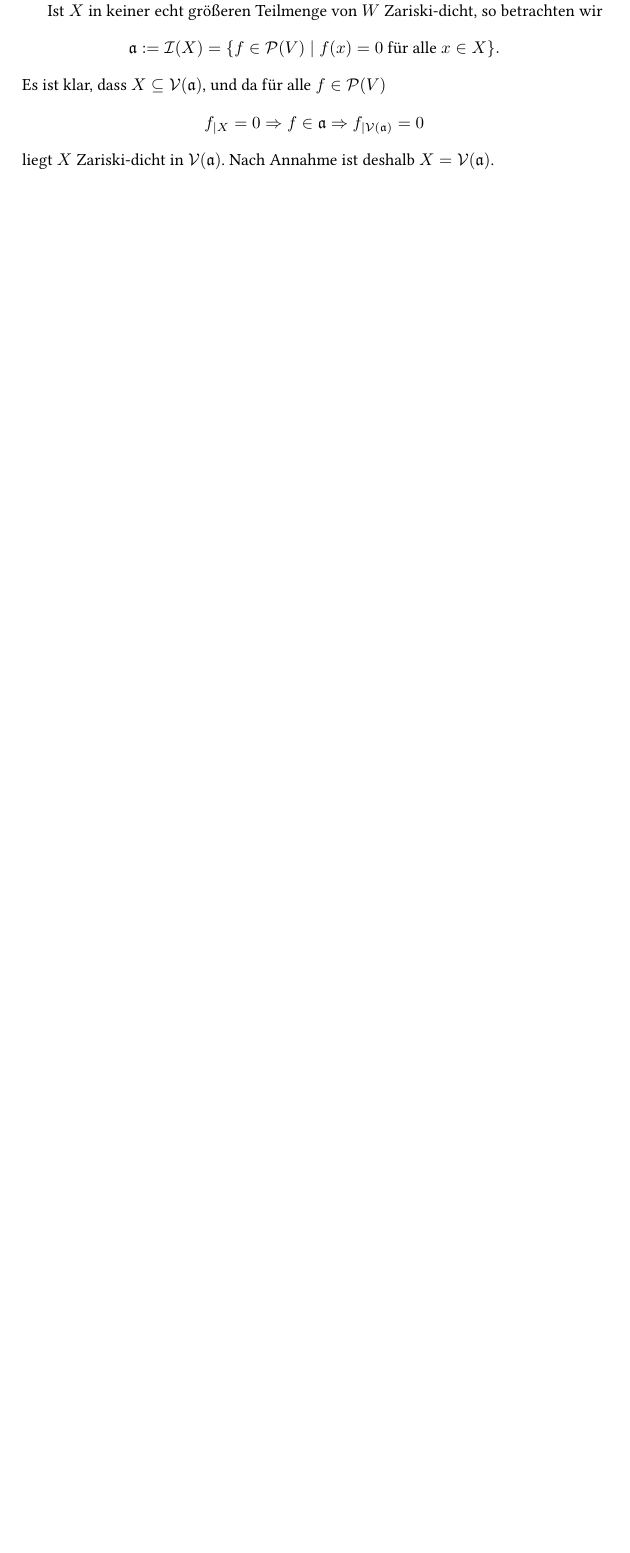
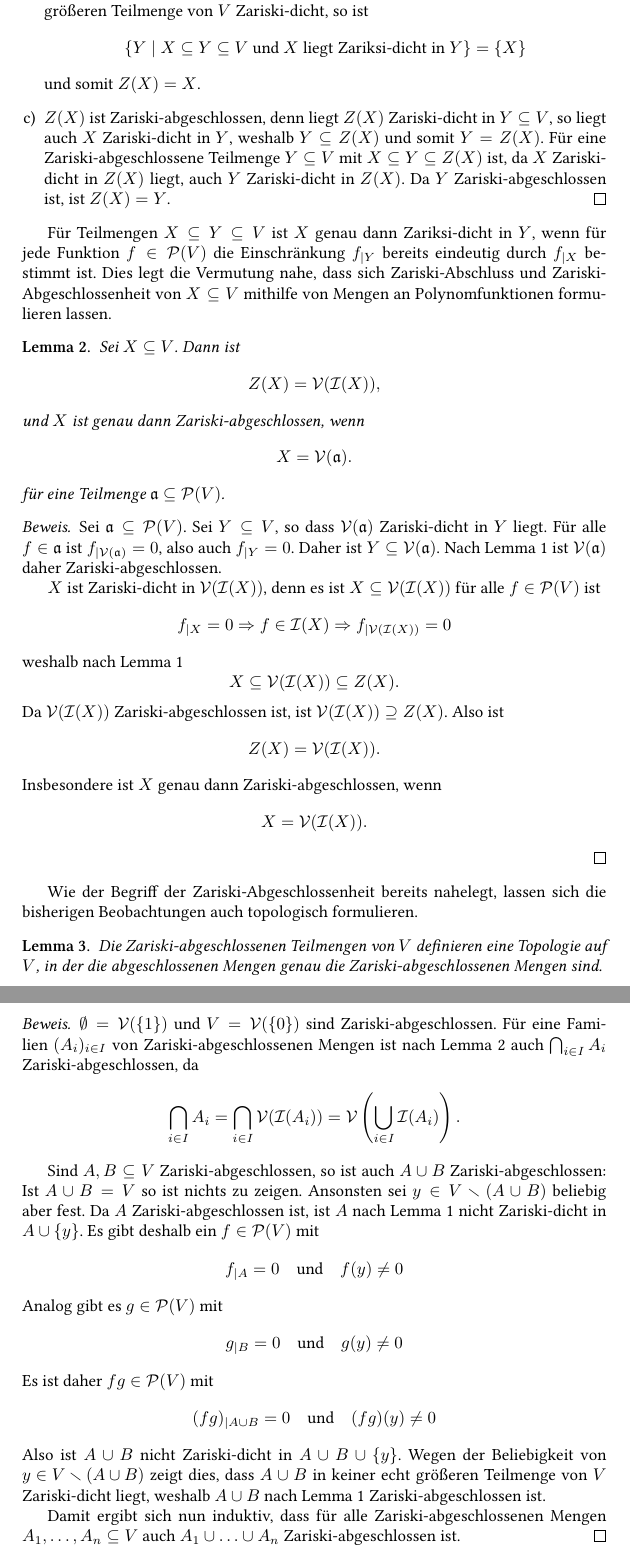
Before and after one commit to cionx/algebra-1-exercises-ss-14, a LaTeX document (Blatt 6/Algebra 6.tex, which reads mystyle.sty): part of the page before the commit and two parts of pages 2 and 3 of 3 after it, the two joined at a grey line, cut at the place of the change, the shorter picture padded with empty space. Compiled offline with XeLaTeX.

Commit message:
Blatt 6: Aufgaben 1 und 4, ersten Draft getippt.
Aufgaben 1 und 4 sind jetzt zusammengelegt. Die alte Version von Aufgabe 1 wurde verworfen.

```diff
--- a/Blatt 6/Algebra 6.tex
+++ b/Blatt 6/Algebra 6.tex
@@ -24,8 +25,7 @@ $X \subseteq W$ ist genau dann die Verschwindungsmenge einer Menge von Polynomen
 
-Ist $X$ für alle $y \in W \smallsetminus X$ nicht Zariski-dicht in $X \cup \{y\}$, so ist $X$ in keiner echt größeren Teilmenge von $W$ Zariski-dicht, denn ist $X \subsetneq Y \subseteq W$ und $X$ Zariski-dicht in $Y$, so ist $X$ auch Zariski-dicht in $X \cup \{y\}$ für alle $y \in Y \smallsetminus X$.
+Es sei $X \subseteq V$ eine Teilmenge. Wir wolllen untersuchen, in welchen Teilmengen von $V$ $X$ Zariski-dicht liegt, und wie sich Zariski-Dichtheit charakterisieren lässt.
 
-Ist $X$ in keiner echt größeren Teilmenge von $W$ Zariski-dicht, so betrachten wir
+Hierfür bemerken wir, dass die Teilmengen von $V$, in denen $X$ Zariski-dicht liegt, unter Vereinigungen abgeschlossen sind: Ist $(U_i)_{i \in I}$ eine nichtleere Kollektion von Teilmengen mit $X \subseteq U_i \subseteq V$ für alle $i \in I$, so dass $X$ für alle $i \in I$ Zariski-dicht in $U_i$ liegt, so liegt $X$ auch Zariski-dicht in
 \[
- \mf{a} := \mc{I}(X) = \{f \in \mc{P}(V) \mid f(x) = 0 \text{ für alle } x \in X\}.
+ U := \bigcup_{i \in I} U_i.
 \]
-Es ist klar, dass $X \subseteq \mc{V}(\mf{a})$, und da für alle $f \in \mc{P}(V)$
@@ -32,9 +64,93 @@ Es ist klar, dass $X \subseteq \mc{V}(\mf{a})$, und da für alle $f \in \mc{P}(V
+  Ist $X$ Zariski-abgeschlossen, so git für jede Teilmenge $Y \subseteq V$, in der $X$ Zariski-dicht liegt, dass $Y \subseteq Z(X) = X$ und somit $Y = X$. Liegt $X$ in keiner echt größeren Teilmenge von $V$ Zariski-dicht, so ist
+  \[
+   \left\{ Y \mid X \subseteq Y \subseteq V \text{ und $X$ liegt Zariksi-dicht in $Y$} \right\} = \{X\}
+  \]
+  und somit $Z(X) = X$.
+  \item
+  $Z(X)$ ist Zariski-abgeschlossen, denn liegt $Z(X)$ Zariski-dicht in $Y \subseteq V$, so liegt auch $X$ Zariski-dicht in $Y$, weshalb $Y \subseteq Z(X)$ und somit $Y = Z(X)$. Für eine Zariski-abgeschlossene Teilmenge $Y \subseteq V$ mit $X \subseteq Y \subseteq Z(X)$ ist, da $X$ Zariski-dicht in $Z(X)$ liegt, auch $Y$ Zariski-dicht in $Z(X)$. Da $Y$  Zariski-abgeschlossen ist, ist $Z(X) = Y$. \qedhere
+ \end{enumerate}
+\end{proof}
+
+
+Für Teilmengen $X \subseteq Y \subseteq V$ ist $X$ genau dann Zariksi-dicht in $Y$, wenn für jede Funktion $f \in \mc{P}(V)$ die Einschränkung $f_{|Y}$ bereits eindeutig durch $f_{|X}$ bestimmt ist. Dies legt die Vermutung nahe, dass sich Zariski-Abschluss und Zariski-Abgeschlossenheit von $X \subseteq V$ mithilfe von Mengen an Polynomfunktionen formulieren lassen.
+
+
+\begin{lem}\label{lem: Charakterisierung durch Verschwindungsmengen}
+ Sei $X \subseteq V$. Dann ist
+ \[
+  Z(X) = \mc{V}( \mc{I}(X) ),
+ \]
+ und  $X$ ist genau dann Zariski-abgeschlossen, wenn
+ \[
+  X = \mc{V}(\mf{a}).
+ \]
+ für eine Teilmenge $\mf{a} \subseteq \mc{P}(V)$.
+\end{lem}
+\begin{proof}
+ Sei $\mf{a} \subseteq \mc{P}(V)$. Sei $Y \subseteq V$, so dass $\mc{V}(\mf{a})$ Zariski-dicht in $Y$ liegt. Für alle $f \in \mf{a}$ ist $f_{|\mc{V}(\mf{a})} = 0$, also auch $f_{|Y} = 0$. Daher ist $Y \subseteq \mc{V}(\mf{a})$. Nach Lemma \ref{lem: erste Aussagen über Zariski-Abschluss} ist $\mc{V}(\mf{a})$ daher Zariski-abgeschlossen.
+
+ $X$ ist Zariski-dicht in $\mc{V}(\mc{I}(X))$, denn es ist $X \subseteq \mc{V}(\mc{I}(X))$ für alle $f \in \mc{P}(V)$ ist
+ \[
+  f_{|X} = 0 \Rightarrow f \in \mc{I}(X) \Rightarrow f_{|\mc{V}(\mc{I}(X))} = 0
+ \]
+ weshalb nach Lemma \ref{lem: erste Aussagen über Zariski-Abschluss}
+ \[
+  X \subseteq \mc{V}(\mc{I}(X)) \subseteq Z(X).
+ \]
+ Da $\mc{V}(\mc{I}(X))$ Zariski-abgeschlossen ist, ist $\mc{V}(\mc{I}(X)) \supseteq Z(X)$. Also ist
+ \[
+  Z(X) = \mc{V}(\mc{I}(X)).
+ \]
+ Insbesondere ist $X$ genau dann Zariski-abgeschlossen, wenn
+ \[
+  X = \mc{V}(\mc{I}(X)).
+ \]
+\end{proof}
+
+
+Wie der Begriff der Zariski-Abgeschlossenheit bereits nahelegt, lassen sich die bisherigen Beobachtungen auch topologisch formulieren.
+
+
+\begin{lem}
+ Die Zariski-abgeschlossenen Teilmengen von $V$ definieren eine Topologie auf $V$, in der die abgeschlossenen Mengen genau die Zariski-abgeschlossenen Mengen sind.
+\end{lem}
+\begin{proof}
+ $\emptyset = \mc{V}(\{1\})$ und $V = \mc{V}(\{0\})$ sind Zariski-abgeschlossen. Für eine Familien $(A_i)_{i \in I}$ von Zariski-abgeschlossenen Mengen ist nach Lemma \ref{lem: Charakterisierung durch Verschwindungsmengen} auch $\bigcap_{i \in I} A_i$ Zariski-ab\-ge\-schlos\-sen, da
+ \begin{align*}
+  \bigcap_{i \in I} A_i
+  = \bigcap_{i \in I} \mc{V}(\mc{I}(A_i))
+  = \mc{V}\left( \bigcup_{i \in I} \mc{I}(A_i) \right).
+ \end{align*}
+
+ Sind $A, B \subseteq V$ Zariski-abgeschlossen, so ist auch $A \cup B$ Zariski-ab\-ge\-schlos\-sen: Ist $A \cup B = V$ so ist nichts zu zeigen. Ansonsten sei $y \in V \smallsetminus (A \cup B)$ beliebig aber fest. Da $A$ Zariski-abgeschlossen ist, ist $A$ nach Lemma \ref{lem: erste Aussagen über Zariski-Abschluss} nicht Zariski-dicht in $A \cup \{y\}$. Es gibt deshalb ein $f \in \mc{P}(V)$ mit
 \[
- f_{|X} = 0
- \Rightarrow f \in \mf{a}
- \Rightarrow f_{|\mc{V}(\mf{a})} = 0
+ f_{|A} = 0 \quad \text{und} \quad f(y) \neq 0
 \]
-liegt $X$ Zariski-dicht in $\mc{V}(\mf{a})$. Nach Annahme ist deshalb $X = \mc{V}(\mf{a})$.
+Analog gibt es $g \in \mc{P}(V)$ mit
+\[
+ g_{|B} = 0 \quad \text{und} \quad g(y) \neq 0
+\]
+Es ist daher $fg \in \mc{P}(V)$ mit
+\[
+ (fg)_{|A \cup B} = 0 \quad \text{und} \quad (fg)(y) \neq 0
+\]
+Also ist $A \cup B$ nicht Zariski-dicht in $A \cup B \cup \{y\}$. Wegen der Beliebigkeit von \mbox{$y \in V \smallsetminus (A \cup B)$} zeigt dies, dass $A \cup B$ in keiner echt größeren Teilmenge von $V$ Zariski-dicht liegt, weshalb $A \cup B$ nach Lemma \ref{lem: erste Aussagen über Zariski-Abschluss} Zariski-abgeschlossen ist.
+
+Damit ergibt sich nun induktiv, dass für alle Zariski-abgeschlossenen Mengen $A_1, \ldots, A_n \subseteq V$ auch $A_1 \cup \ldots \cup A_n$ Zariski-abgeschlossen ist.
+\end{proof}
+
+
+
+
+
+
+
+
+
+
+
+
+
 
 
 
--- a/mystyle.sty
+++ b/mystyle.sty
@@ -15,6 +15,7 @@
 
 % die Umgebungen mit kursiver Schrift
 \newcounter{saetze}
+\newtheorem{defi}{Definition}
 \newtheorem{lem}[saetze]{Lemma}
 
 % die Umgebungen mit normaler Schrift
```
Also changed, not shown: Blatt 6/Algebra 6.pdf, Blatt 6/Algebra 6.tex (37 more changed lines).
